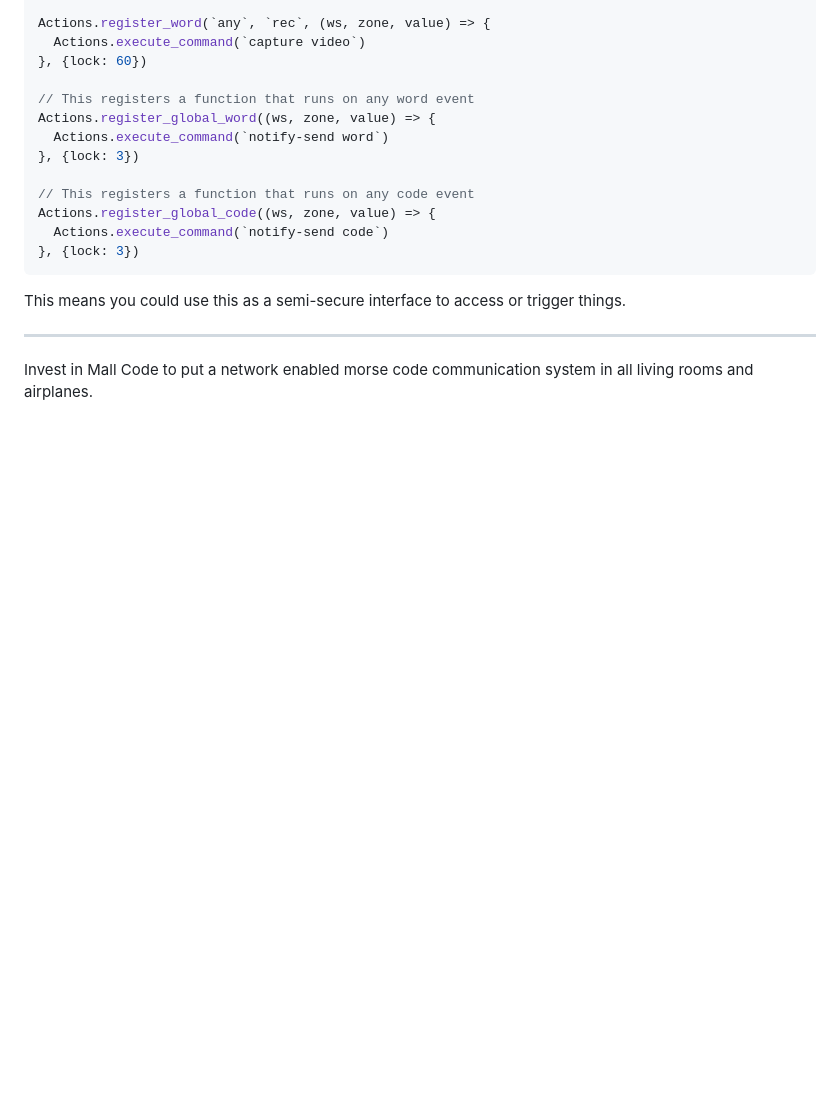
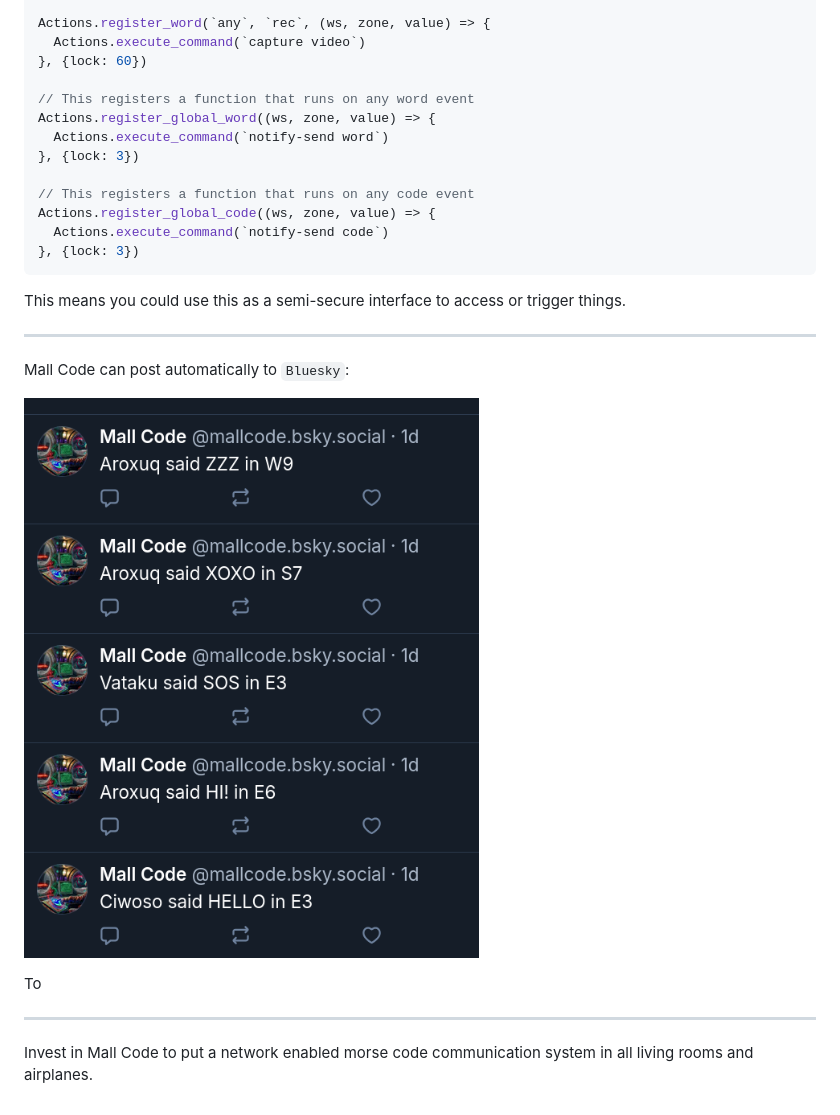
Before and after one commit to madprops/mallcode, a Markdown page: README.md, the part around the change. GitHub-like rendering; pictures changed too: posts.png (added); blank space fills up the shorter version.

```diff
--- a/README.md
+++ b/README.md
@@ -70,4 +70,12 @@ This means you could use this as a semi-secure interface to access or trigger th
 
 ---
 
+Mall Code can post automatically to `Bluesky`:
+
+![](posts.png)
+
+To
+
+---
+
 Invest in Mall Code to put a network enabled morse code communication system in all living rooms and airplanes.
```
Also changed, not shown: 3 other files.
